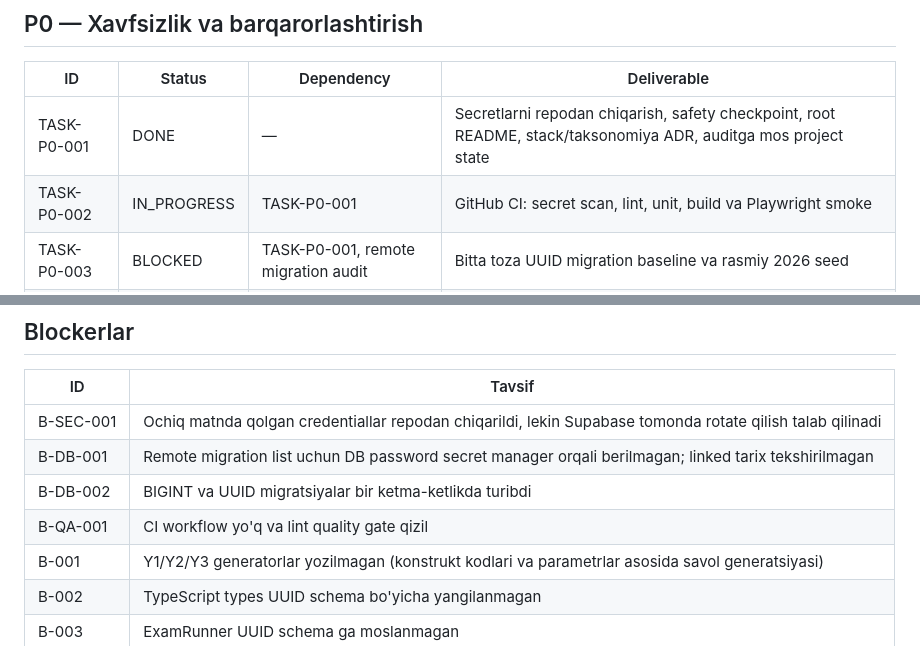
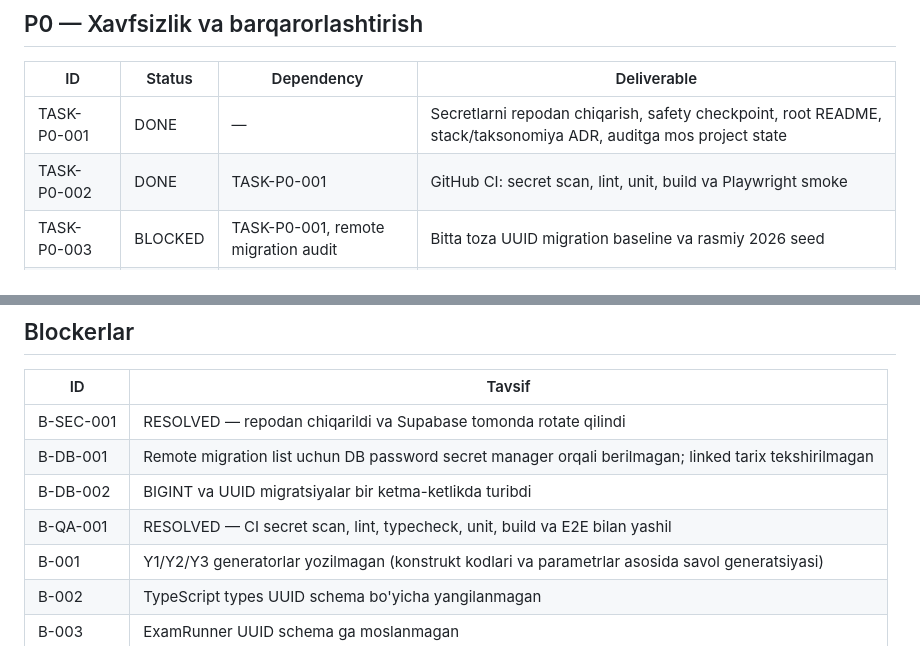
Before and after one commit to sarvar9417/attestatsiya, a Markdown page: TASKS.md, 2 parts joined by grey strips. Drawn GitHub-style.

```diff
--- a/TASKS.md
+++ b/TASKS.md
@@ -13,7 +13,7 @@
 | ID | Status | Dependency | Deliverable |
 |----|--------|------------|-------------|
 | TASK-P0-001 | DONE | — | Secretlarni repodan chiqarish, safety checkpoint, root README, stack/taksonomiya ADR, auditga mos project state |
-| TASK-P0-002 | IN_PROGRESS | TASK-P0-001 | GitHub CI: secret scan, lint, unit, build va Playwright smoke |
+| TASK-P0-002 | DONE | TASK-P0-001 | GitHub CI: secret scan, lint, unit, build va Playwright smoke |
 | TASK-P0-003 | BLOCKED | TASK-P0-001, remote migration audit | Bitta toza UUID migration baseline va rasmiy 2026 seed |
 | TASK-P0-004 | BLOCKED | TASK-P0-003 | Role escalation, exam membership va idempotent submit xavfsizlik tuzatishlari |
 | TASK-P0-005 | DONE | TASK-P0-001 | Admin route deny-by-default guard va xavfsiz bo‘lmagan client mock’ni production bundle’dan chiqarish |
@@ -47,10 +47,10 @@
 
 | ID | Tavsif |
 |----|--------|
-| B-SEC-001 | Ochiq matnda qolgan credentiallar repodan chiqarildi, lekin Supabase tomonda rotate qilish talab qilinadi |
+| B-SEC-001 | RESOLVED — repodan chiqarildi va Supabase tomonda rotate qilindi |
 | B-DB-001 | Remote migration list uchun DB password secret manager orqali berilmagan; linked tarix tekshirilmagan |
 | B-DB-002 | BIGINT va UUID migratsiyalar bir ketma-ketlikda turibdi |
-| B-QA-001 | CI workflow yo'q va lint quality gate qizil |
+| B-QA-001 | RESOLVED — CI secret scan, lint, typecheck, unit, build va E2E bilan yashil |
 | B-001 | Y1/Y2/Y3 generatorlar yozilmagan (konstrukt kodlari va parametrlar asosida savol generatsiyasi) |
 | B-002 | TypeScript types UUID schema bo'yicha yangilanmagan |
 | B-003 | ExamRunner UUID schema ga moslanmagan |
```
Also changed, not shown: PROJECT_STATE.md (+9 -8 lines).
